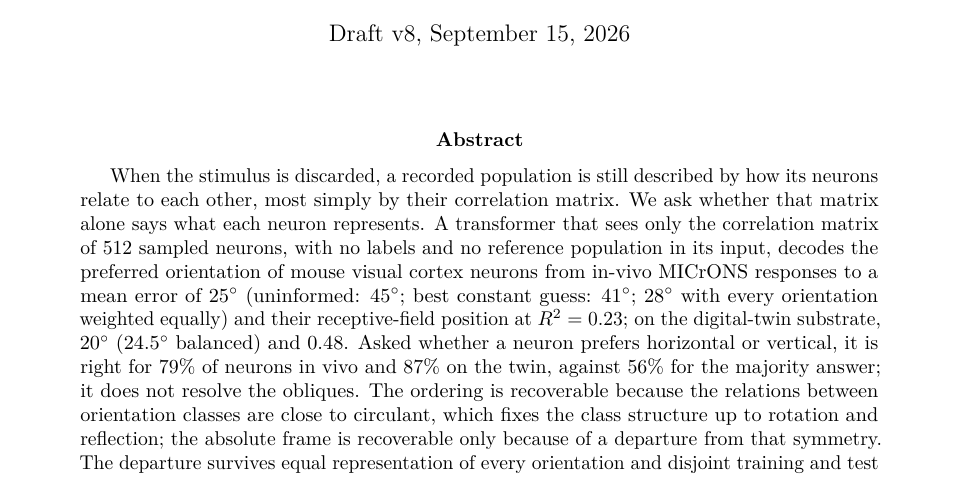
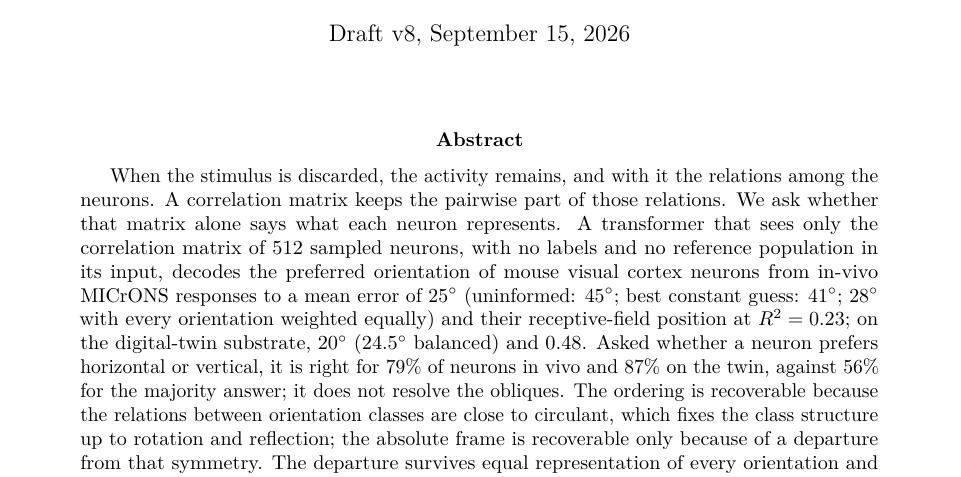
Before and after one commit to entropicbloom/intentionality, a LaTeX paper (microns_ambiguity/paper/main.tex): part of page 1 of 19, cut so that both start at the same text. Compiled offline with pdfLaTeX.

Commit message:
Abstract: the correlation matrix keeps the pairwise part of the relations that remain
Co-Authored-By: Claude Fable 5.1 <noreply@anthropic.com>
Claude-Session: https://claude.ai/code/session_01LETEXXu2w15URiHQ6at3NF

```diff
--- a/microns_ambiguity/paper/main.tex
+++ b/microns_ambiguity/paper/main.tex
@@ -25,7 +25,7 @@
 \maketitle
 
 \begin{abstract}
-When the stimulus is discarded, a recorded population is still described by how its neurons relate to each other, most simply by their correlation matrix. We ask whether that matrix alone says what each neuron represents. A transformer that sees only the correlation matrix of 512 sampled neurons, with no labels and no reference population in its input, decodes the preferred orientation of mouse visual cortex neurons from in-vivo MICrONS responses to a mean error of $25^\circ$ (uninformed: $45^\circ$; best constant guess: $41^\circ$; $28^\circ$ with every orientation weighted equally) and their receptive-field position at $\Rsq = 0.23$; on the digital-twin substrate, $20^\circ$ ($24.5^\circ$ balanced) and 0.48. Asked whether a neuron prefers horizontal or vertical, it is right for 79\% of neurons in vivo and 87\% on the twin, against 56\% for the majority answer; it does not resolve the obliques. The ordering is recoverable because the relations between orientation classes are close to circulant, which fixes the class structure up to rotation and reflection; the absolute frame is recoverable only because of a departure from that symmetry. The departure survives equal representation of every orientation and disjoint training and test stimuli, and it is an anisotropy of the signal correlations: in V1 the neurons preferring the dominant orientation have the most similar responses to one another, and a model population with only that property recovers the frame. Across 33 mice of the Allen Brain Observatory, with relations from drifting gratings, orientation transfers to unseen animals only when a sampled population mixes animals; populations drawn from one animal carry a signal of $0.3^\circ$ to $1.8^\circ$ below the best constant, a limit of the training diversity one animal provides, since single-scan populations in MICrONS are decoded to $31^\circ$ to $32^\circ$. For receptive fields, what crosses animals is where each animal's imaged patch looks on the screen, not the layout of neurons within it.
+When the stimulus is discarded, the activity remains, and with it the relations among the neurons. A correlation matrix keeps the pairwise part of those relations. We ask whether that matrix alone says what each neuron represents. A transformer that sees only the correlation matrix of 512 sampled neurons, with no labels and no reference population in its input, decodes the preferred orientation of mouse visual cortex neurons from in-vivo MICrONS responses to a mean error of $25^\circ$ (uninformed: $45^\circ$; best constant guess: $41^\circ$; $28^\circ$ with every orientation weighted equally) and their receptive-field position at $\Rsq = 0.23$; on the digital-twin substrate, $20^\circ$ ($24.5^\circ$ balanced) and 0.48. Asked whether a neuron prefers horizontal or vertical, it is right for 79\% of neurons in vivo and 87\% on the twin, against 56\% for the majority answer; it does not resolve the obliques. The ordering is recoverable because the relations between orientation classes are close to circulant, which fixes the class structure up to rotation and reflection; the absolute frame is recoverable only because of a departure from that symmetry. The departure survives equal representation of every orientation and disjoint training and test stimuli, and it is an anisotropy of the signal correlations: in V1 the neurons preferring the dominant orientation have the most similar responses to one another, and a model population with only that property recovers the frame. Across 33 mice of the Allen Brain Observatory, with relations from drifting gratings, orientation transfers to unseen animals only when a sampled population mixes animals; populations drawn from one animal carry a signal of $0.3^\circ$ to $1.8^\circ$ below the best constant, a limit of the training diversity one animal provides, since single-scan populations in MICrONS are decoded to $31^\circ$ to $32^\circ$. For receptive fields, what crosses animals is where each animal's imaged patch looks on the screen, not the layout of neurons within it.
 \end{abstract}
 
 \section{Introduction}
```
Also changed, not shown: microns_ambiguity/paper_draft.md (+1 -1 lines), microns_ambiguity/paper/main.pdf.
